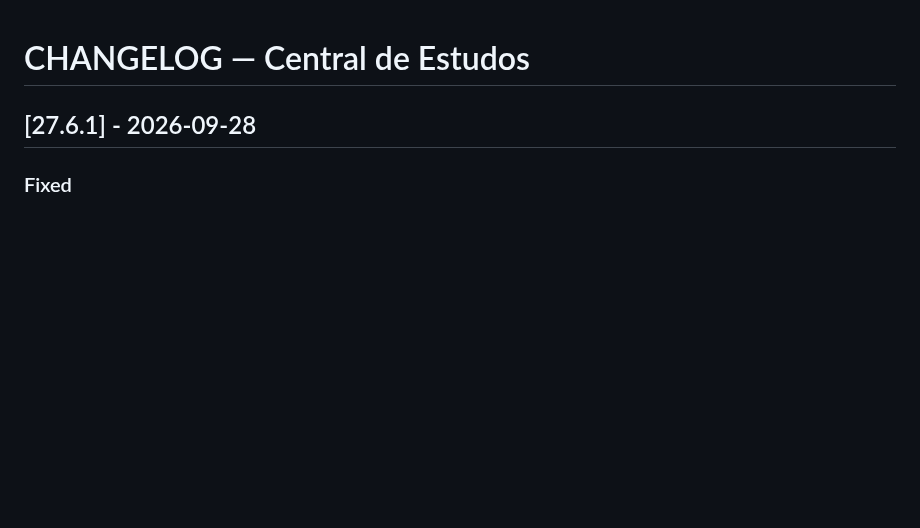
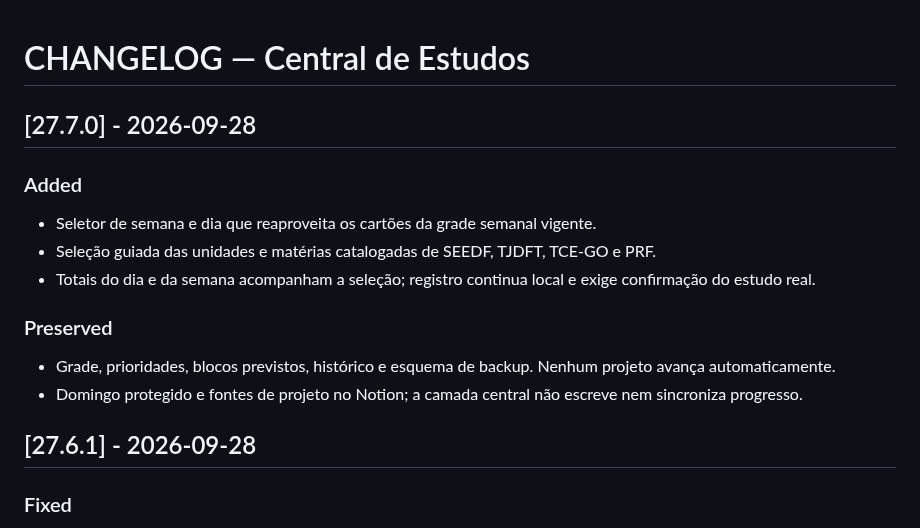
Before and after one commit to RodrigoRosaDantas/central-estudos, a Markdown page: CHANGELOG.md, the part around the change. GitHub-like rendering; blank space fills up the shorter version.

Commit message:
feat: publish guided study log v27.7.0

```diff
--- a/CHANGELOG.md
+++ b/CHANGELOG.md
@@ -1,4 +1,16 @@
 # CHANGELOG — Central de Estudos
+
+## [27.7.0] - 2026-09-28
+
+### Added
+- Seletor de semana e dia que reaproveita os cartões da grade semanal vigente.
+- Seleção guiada das unidades e matérias catalogadas de SEEDF, TJDFT, TCE-GO e PRF.
+- Totais do dia e da semana acompanham a seleção; registro continua local e exige confirmação do estudo real.
+
+### Preserved
+- Grade, prioridades, blocos previstos, histórico e esquema de backup. Nenhum projeto avança automaticamente.
+- Domingo protegido e fontes de projeto no Notion; a camada central não escreve nem sincroniza progresso.
+
 
 ## [27.6.1] - 2026-09-28
 
```
